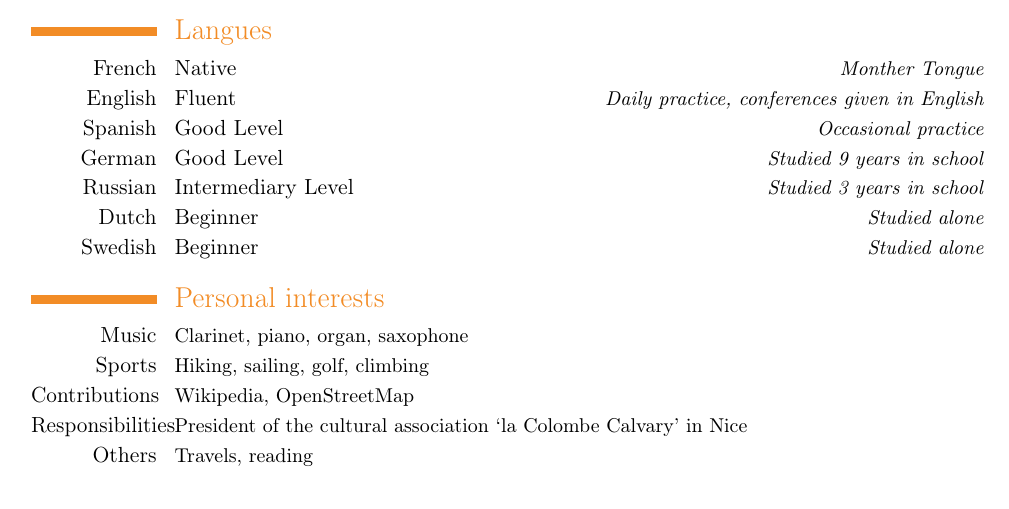
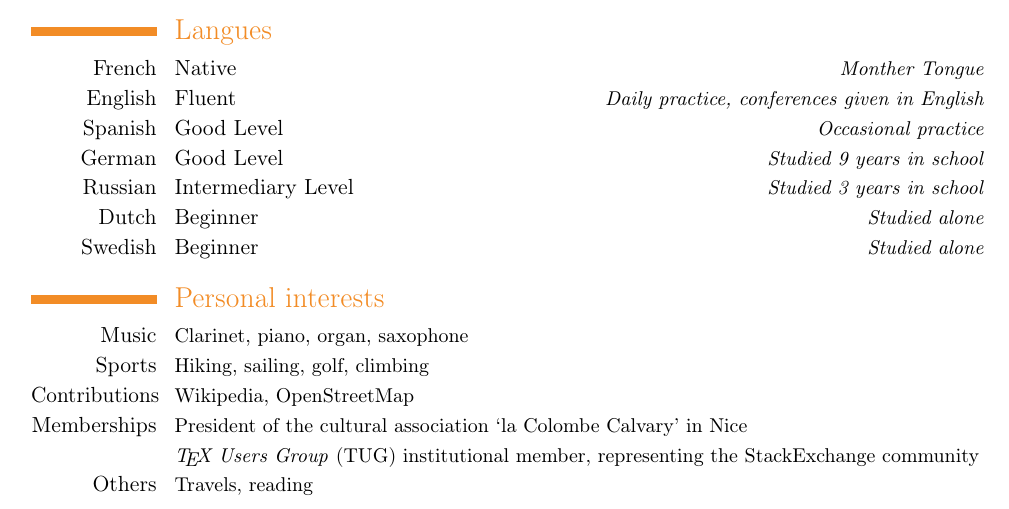
Before and after one commit to raphink/CV, a LaTeX CV (RaphaelPinson_en.tex): part of page 3 of 3, cut so that both start at the same text. Compiled offline with pdfLaTeX.

Commit message:
Add TUG membership

```diff
--- a/RaphaelPinson_en.tex
+++ b/RaphaelPinson_en.tex
@@ -171,7 +171,8 @@
 \cvline{Music}{\small Clarinet, piano, organ, saxophone}
 \cvline{Sports}{\small Hiking, sailing, golf, climbing}
 \cvline{Contributions}{\small Wikipedia, OpenStreetMap}
-\cvline{Responsibilities}{\small President of the cultural association `la Colombe Calvary' in Nice}
+\cvline{Memberships}{\small President of the cultural association `la Colombe Calvary' in Nice}
+\cvline{}{\small \emph{\TeX{} Users Group} (TUG) institutional member, representing the \href{http://www.stackexchange.com}{StackExchange} community}
 \cvline{Others}{\small Travels, reading}
 
 %\renewcommand{\listitemsymbol}{-} % change the symbol for lists
```
Also changed, not shown: RaphaelPinson_fr.tex (+1 -0 lines).
